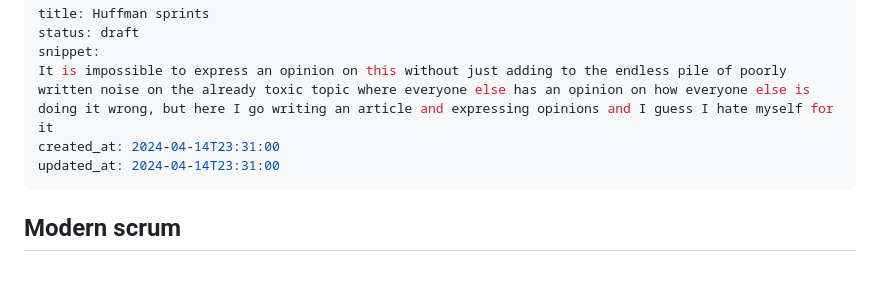
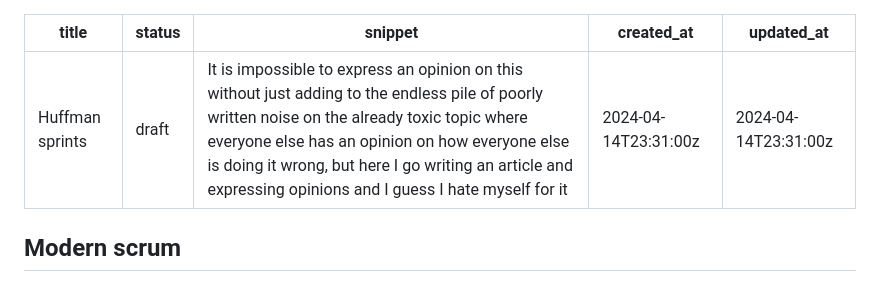
Before and after one commit to damoonrashidi/damoonrashidi-me, a Markdown page: blog/posts/huffman-sprints.md, the part around the change. Rendered like a GitHub page.

Commit message:
Fix multiline issue

```diff
--- a/blog/posts/huffman-sprints.md
+++ b/blog/posts/huffman-sprints.md
@@ -1,10 +1,9 @@
 ---
 title: Huffman sprints
 status: draft
-snippet:
-It is impossible to express an opinion on this without just adding to the endless pile of poorly written noise on the already toxic topic where everyone else has an opinion on how everyone else is doing it wrong, but here I go writing an article and expressing opinions and I guess I hate myself for it
-created_at: 2024-04-14T23:31:00
-updated_at: 2024-04-14T23:31:00
+snippet: It is impossible to express an opinion on this without just adding to the endless pile of poorly written noise on the already toxic topic where everyone else has an opinion on how everyone else is doing it wrong, but here I go writing an article and expressing opinions and I guess I hate myself for it
+created_at: 2024-04-14T23:31:00z
+updated_at: 2024-04-14T23:31:00z
 ---
 
 ## Modern scrum
```
